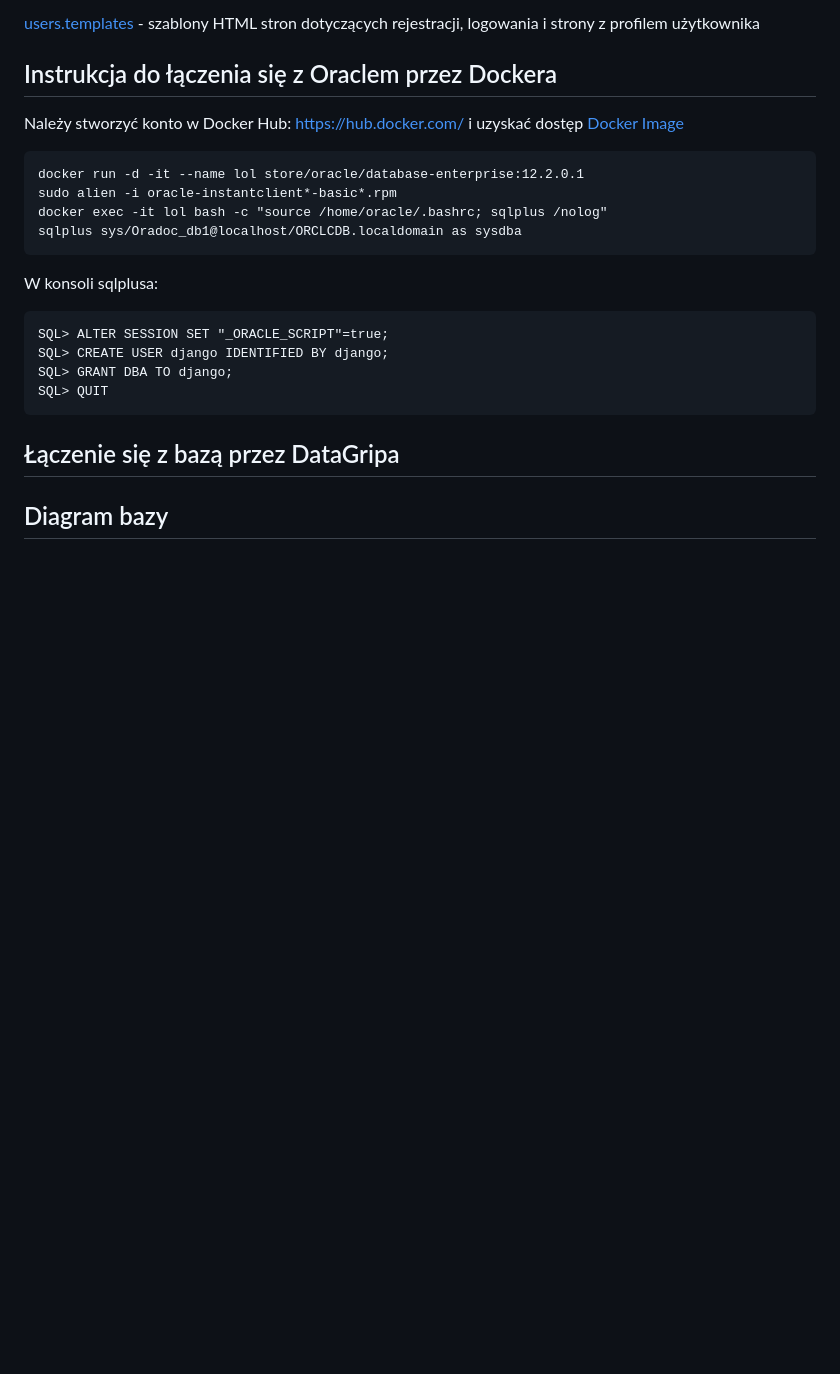
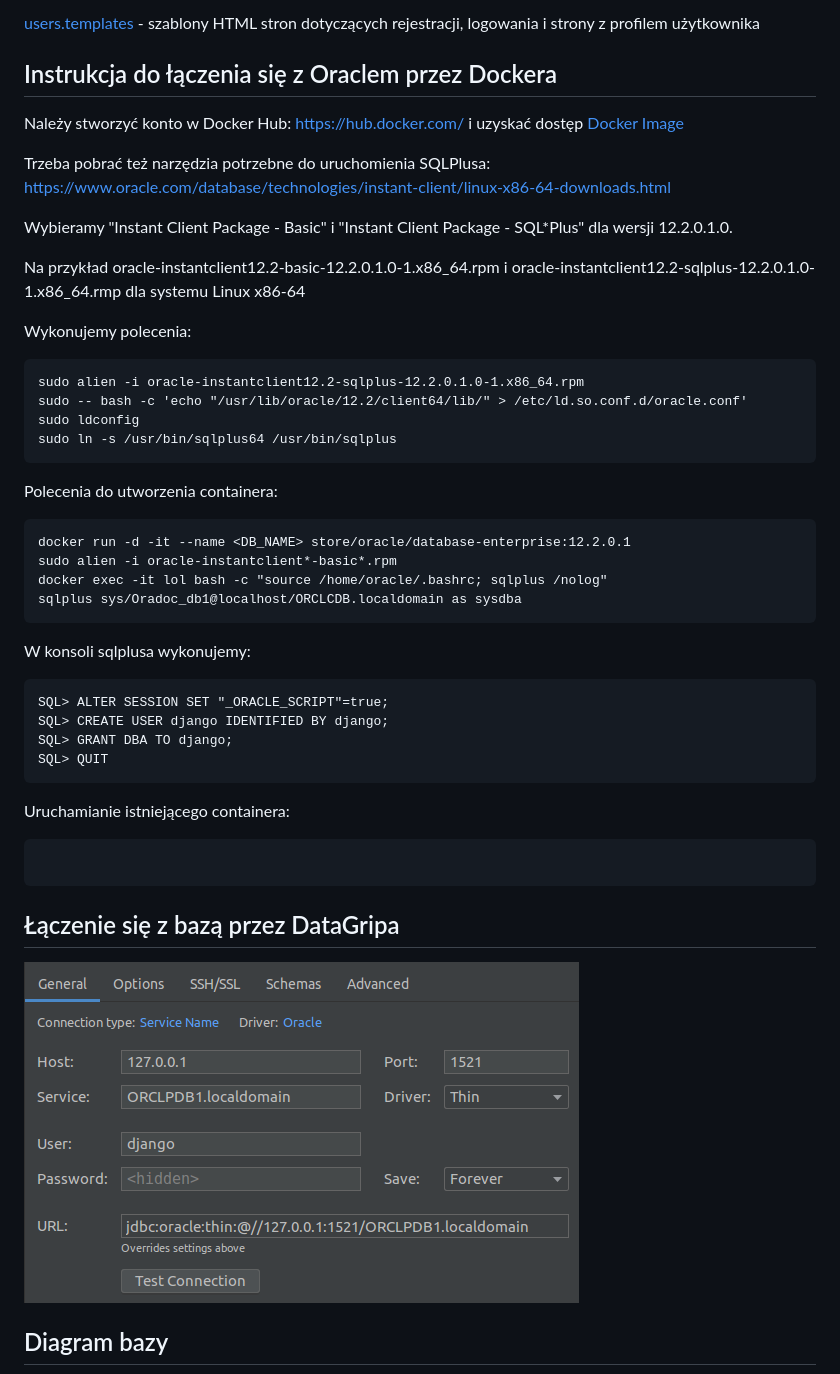
Before and after one commit to magdalena-b/BD_projekt, a Markdown page: README.md, the part around the change. GitHub-like rendering; pictures changed too: connection_datagrip.png (added); blank space fills up the shorter version.

Commit message:
Add instructions for accessing database

````diff
--- a/README.md
+++ b/README.md
@@ -32,17 +32,35 @@ Dodawanie zajęć możliwe jest po wejściu na podstronę /admin i zalogowaniu s
 Należy stworzyć konto w Docker Hub:
 https://hub.docker.com/ i uzyskać dostęp [Docker Image](https://hub.docker.com/_/oracle-database-enterprise-edition)
 
+Trzeba pobrać też narzędzia potrzebne do uruchomienia SQLPlusa:
+https://www.oracle.com/database/technologies/instant-client/linux-x86-64-downloads.html
+
+Wybieramy
+"Instant Client Package - Basic" i "Instant Client Package - SQL*Plus" dla wersji 12.2.0.1.0.
+
+Na przykład
+oracle-instantclient12.2-basic-12.2.0.1.0-1.x86_64.rpm i oracle-instantclient12.2-sqlplus-12.2.0.1.0-1.x86_64.rmp dla systemu Linux x86-64
 
 
+Wykonujemy polecenia:
+```sudo alien -i oracle-instantclient12.2-basic-12.2.0.1.0-1.x86_64.rpm
+sudo alien -i oracle-instantclient12.2-sqlplus-12.2.0.1.0-1.x86_64.rpm
+sudo -- bash -c 'echo "/usr/lib/oracle/12.2/client64/lib/" > /etc/ld.so.conf.d/oracle.conf'
+sudo ldconfig
+sudo ln -s /usr/bin/sqlplus64 /usr/bin/sqlplus
+```
+
+Polecenia do utworzenia containera:
+
 ```docker login
-docker run -d -it --name lol store/oracle/database-enterprise:12.2.0.1
+docker run -d -it --name <DB_NAME> store/oracle/database-enterprise:12.2.0.1
 sudo alien -i oracle-instantclient*-basic*.rpm
 docker exec -it lol bash -c "source /home/oracle/.bashrc; sqlplus /nolog"
 sqlplus sys/Oradoc_db1@localhost/ORCLCDB.localdomain as sysdba
 ```
 
 
-W konsoli sqlplusa:
+W konsoli sqlplusa wykonujemy:
 
 ```SQL> ALTER SESSION SET CONTAINER=ORCLPDB1;
 SQL> ALTER SESSION SET "_ORACLE_SCRIPT"=true;
@@ -51,8 +69,14 @@ SQL> GRANT DBA TO django;
 SQL> QUIT
 ```
 
+Uruchamianie istniejącego containera:
+```docker start <DB_NAME>
+```
+
 
 ## Łączenie się z bazą przez DataGripa
+
+<img src="connection_datagrip.png">
 
 
 ## Diagram bazy
````
